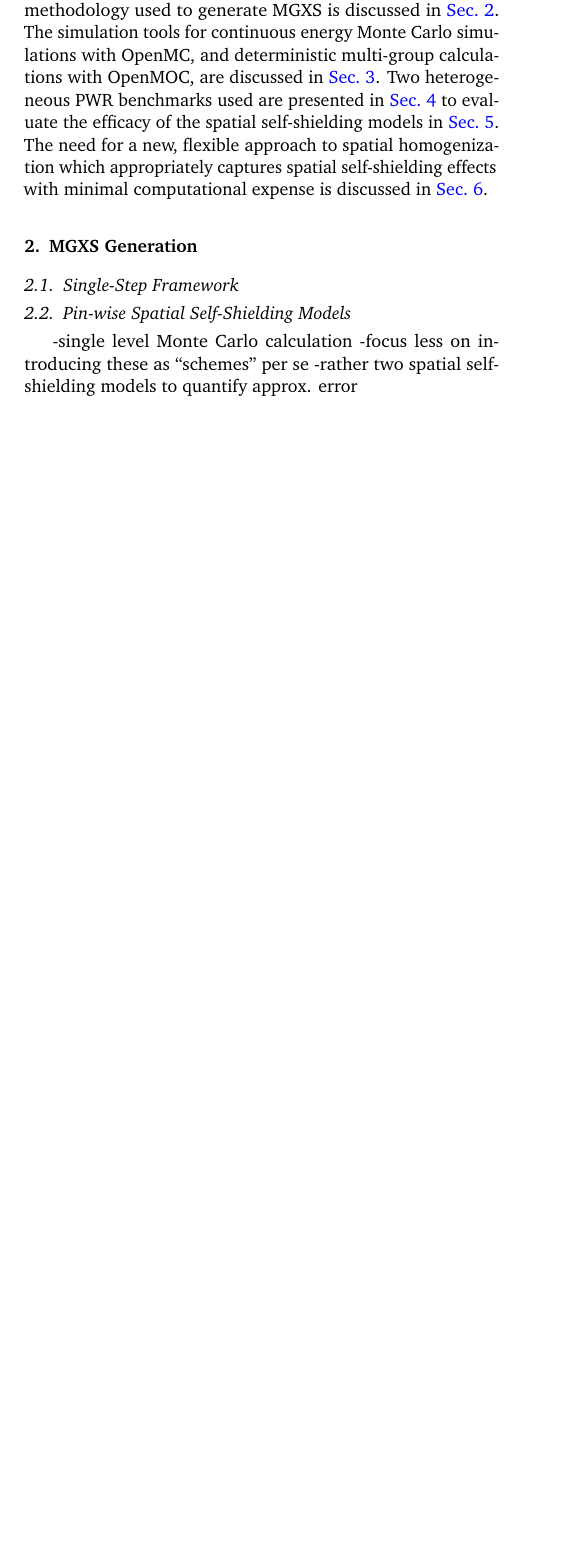
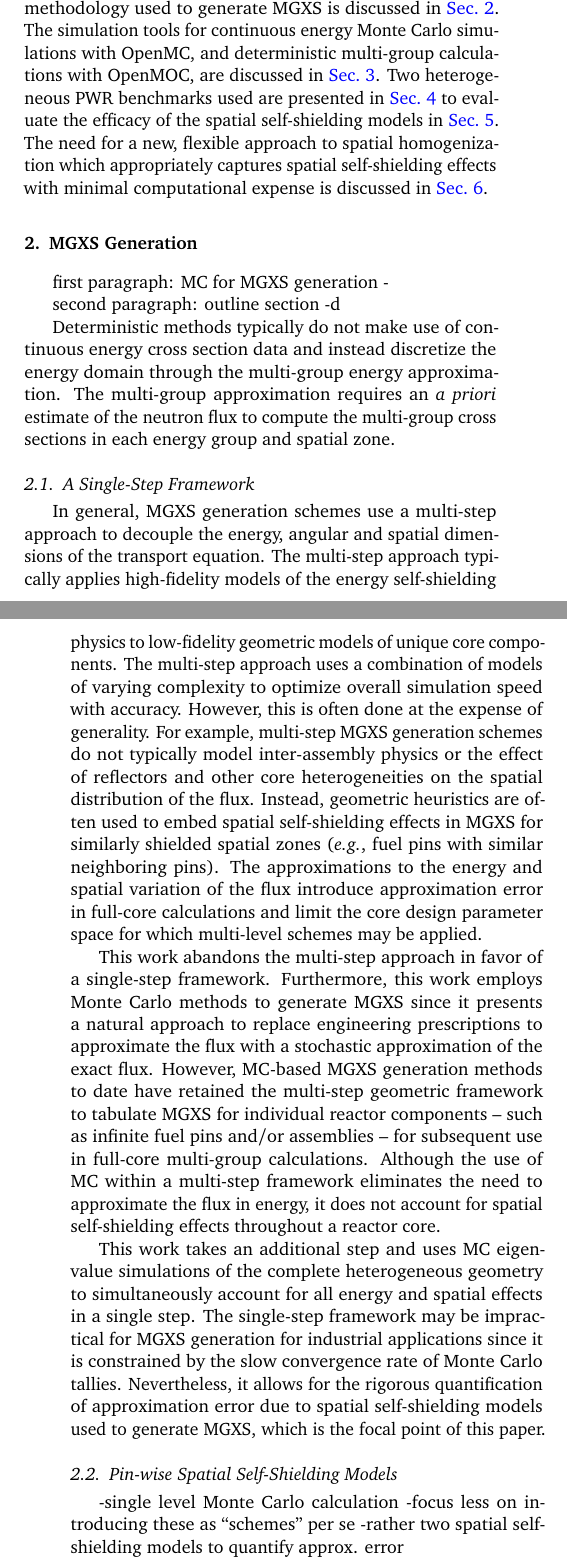
Before and after one commit to wbinventor/ANE-Single-Step-MGXS, a LaTeX paper (main.tex, which reads mgxs-generation.tex): part of one column of page 1 of 7 before the commit and two parts of the columns of pages 1 and 2 of 7 after it, the two joined at a grey line, cut so that both start at the same text, the shorter picture padded with empty space. Compiled offline with pdfLaTeX.

Commit message:
Wrote single-step framework

```diff
--- a/mgxs-generation.tex
+++ b/mgxs-generation.tex
@@ -3,9 +3,26 @@
 \label{sec:mgxs-generation}
 %%%%%%%%%%%%%%%%%%%%%%%%%%%%%%%%%%%%%%%%%%%%%%%%%%%%%%%%%%%%%%%%%%%%%%%%%%%%%%%
 
+first paragraph: MC for MGXS generation
+-
+
+second paragraph: outline section
+-d
+
+Deterministic methods typically do not make use of continuous energy cross section data and instead discretize the energy domain through the multi-group energy approximation. The multi-group approximation requires an \textit{a priori} estimate of the neutron flux to compute the multi-group cross sections in each energy group and spatial zone.
+
+%The multi-group approximation considerably reduces the necessary dataset footprint, and enables deterministic methods to be more effectively formulated for vectorization and cache reuse than MC methods.
+
+
 %%%%%%%%%%%%%%%%%%%%%%%%%%%%%%%%%%%%%%%%%%%%%%%%%%%%%%%%%%%%%%%%%%%%%%%%%%%%%%%
-\subsection{Single-Step Framework}
+\subsection{A Single-Step Framework}
 \label{subsec:single-level}
+
+In general, MGXS generation schemes use a multi-step approach to decouple the energy, angular and spatial dimensions of the transport equation. The multi-step approach typically applies high-fidelity models of the energy self-shielding physics to low-fidelity geometric models of unique core components. The multi-step approach uses a combination of models of varying complexity to optimize overall simulation speed with accuracy. However, this is often done at the expense of generality. For example, multi-step MGXS generation schemes do not typically model inter-assembly physics or the effect of reflectors and other core heterogeneities on the spatial distribution of the flux. Instead, geometric heuristics are often used to embed spatial self-shielding effects in MGXS for similarly shielded spatial zones (\textit{e.g.}, fuel pins with similar neighboring pins). The approximations to the energy and spatial variation of the flux introduce approximation error in full-core calculations and limit the core design parameter space for which multi-level schemes may be applied.
+
+This work abandons the multi-step approach in favor of a single-step framework. Furthermore, this work employs Monte Carlo methods to generate MGXS since it presents a natural approach to replace engineering prescriptions to approximate the flux with a stochastic approximation of the exact flux. However, MC-based MGXS generation methods to date have retained the multi-step geometric framework to tabulate MGXS for individual reactor components -- such as infinite fuel pins and/or assemblies -- for subsequent use in full-core multi-group calculations. Although the use of MC within a multi-step framework eliminates the need to approximate the flux in energy, it does not account for spatial self-shielding effects throughout a reactor core.
+
+This work takes an additional step and uses MC eigenvalue simulations of the complete heterogeneous geometry to simultaneously account for all energy and spatial effects in a single step. The single-step framework may be impractical for MGXS generation for industrial applications since it is constrained by the slow convergence rate of Monte Carlo tallies. Nevertheless, it allows for the rigorous quantification of approximation error due to spatial self-shielding models used to generate MGXS, which is the focal point of this paper.
 
 
 %%%%%%%%%%%%%%%%%%%%%%%%%%%%%%%%%%%%%%%%%%%%%%%%%%%%%%%%%%%%%%%%%%%%%%%%%%%%%%%
```
Also changed, not shown: introduction.tex (+1 -1 lines), main.tex (+1 -1 lines), main.pdf.
